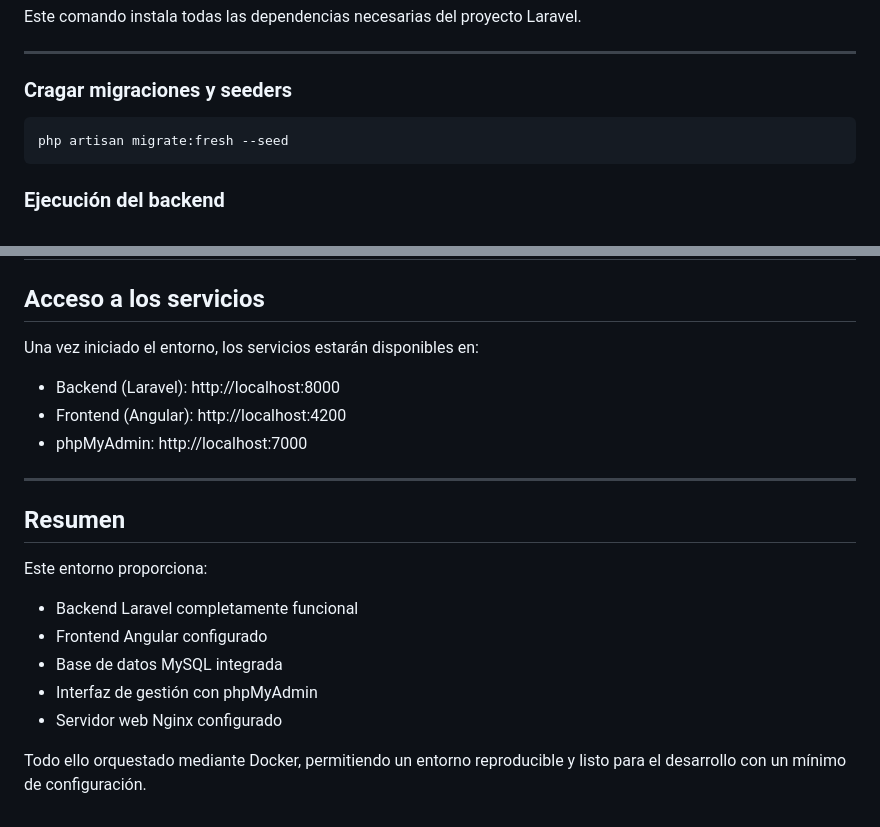
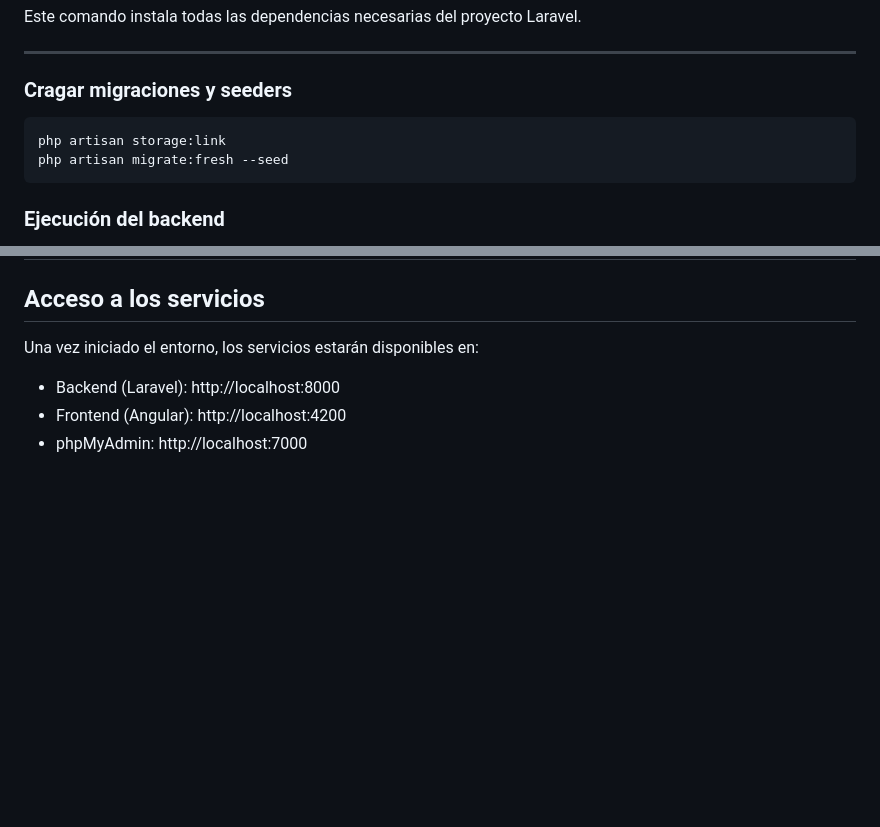
Before and after one commit to AnandaSMM/TFG, a Markdown page: README.md, 2 parts joined by grey strips. Rendered like a GitHub page; blank space fills up the shorter version.

````diff
--- a/README.md
+++ b/README.md
@@ -156,6 +208,7 @@ Este comando instala todas las dependencias necesarias del proyecto Laravel.
 ### Cragar migraciones y seeders
 
 ```bash
+php artisan storage:link
 php artisan migrate:fresh --seed
 ```
 
@@ -182,17 +235,3 @@ Una vez iniciado el entorno, los servicios estarán disponibles en:
 * Backend (Laravel): http://localhost:8000
 * Frontend (Angular): http://localhost:4200
 * phpMyAdmin: http://localhost:7000
-
----
-
-## Resumen
-
-Este entorno proporciona:
-
-* Backend Laravel completamente funcional
-* Frontend Angular configurado
-* Base de datos MySQL integrada
-* Interfaz de gestión con phpMyAdmin
-* Servidor web Nginx configurado
-
-Todo ello orquestado mediante Docker, permitiendo un entorno reproducible y listo para el desarrollo con un mínimo de configuración.
````
Also changed, not shown: other parts of README.md (+54 -2 lines).
